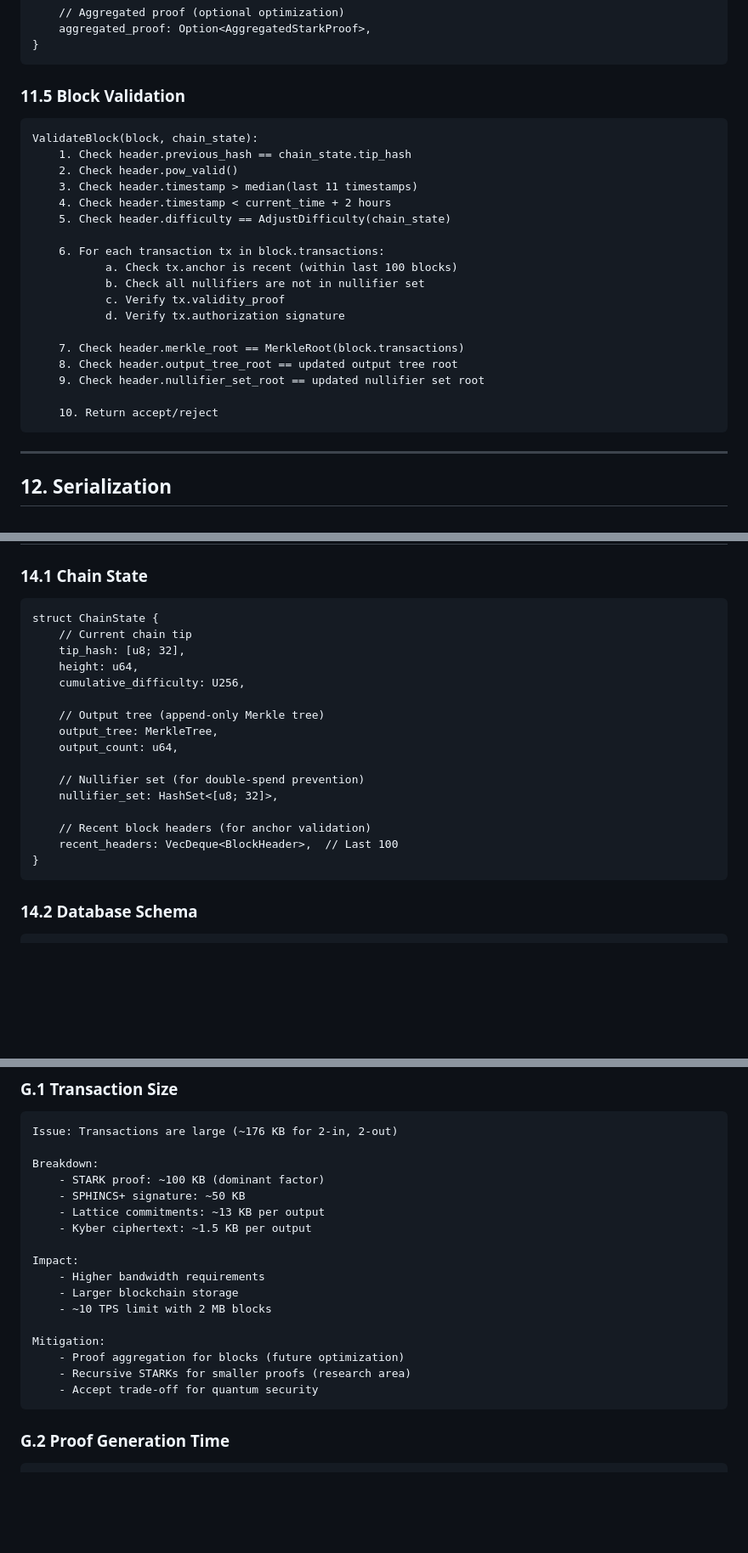
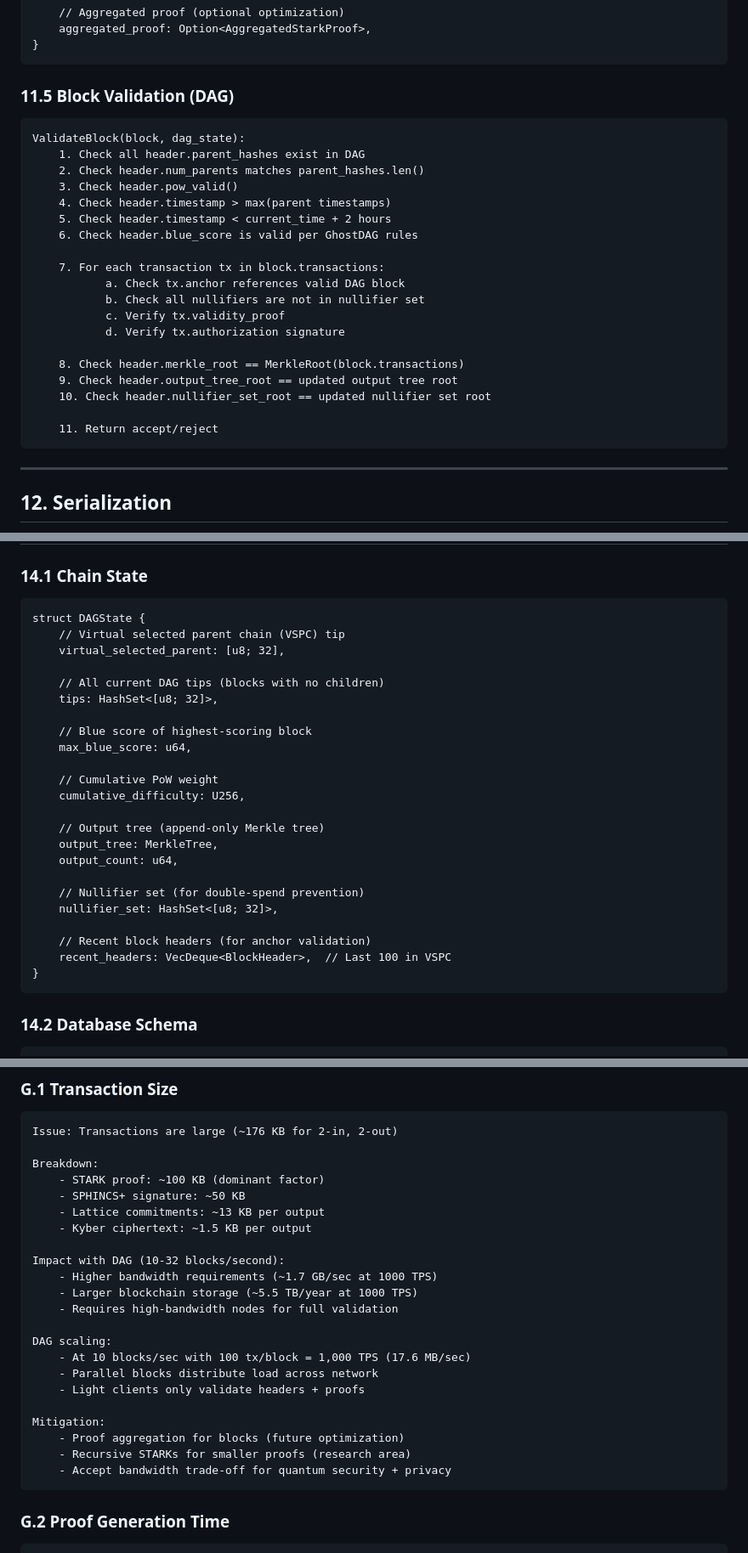
Before and after one commit to des1re10/Quantum, a Markdown page: papers/zkprivacy/zkprivacy-quantum-spec-v1.md, 3 parts joined by grey strips. Shown at 85% size. GitHub-like rendering; blank space fills up the shorter version.

Commit message:
● docs: Fix remaining inconsistencies from DAG architecture review
  Consistency fixes:
  - ProjectStructure.md: "ASIC-resistant" → "permissionless PoW"
  - Block validation (11.5): Sequential logic → DAG logic (parent_hashes, blue_score)
  - Genesis block (B.2): Use parent_hashes vec, num_parents, blue_score for DAG
  - ChainState → DAGState: Add virtual_selected_parent, tips, max_blue_score
  - Database key: "state:tip" → "state:dag"
  - R4.4: "heaviest chain rule" → "GhostDAG rules"
  - G.1 Transaction Size: Update math for DAG (1000+ TPS, bandwidth estimates)

  Verification guide:
  - R4.4: "Heaviest chain rule" → "GhostDAG ordering"
  - R6.3: "120s block time, ≥10 TPS" → "10-32 blocks/second, ≥1,000 TPS"

````diff
--- a/papers/zkprivacy/zkprivacy-quantum-spec-v1.md
+++ b/papers/zkprivacy/zkprivacy-quantum-spec-v1.md
@@ -1575,27 +1575,28 @@ struct Block {
 }
 ```
 
-### 11.5 Block Validation
-
-```
-ValidateBlock(block, chain_state):
-    1. Check header.previous_hash == chain_state.tip_hash
-    2. Check header.pow_valid()
-    3. Check header.timestamp > median(last 11 timestamps)
-    4. Check header.timestamp < current_time + 2 hours
-    5. Check header.difficulty == AdjustDifficulty(chain_state)
-
-    6. For each transaction tx in block.transactions:
-           a. Check tx.anchor is recent (within last 100 blocks)
+### 11.5 Block Validation (DAG)
+
+```
+ValidateBlock(block, dag_state):
+    1. Check all header.parent_hashes exist in DAG
+    2. Check header.num_parents matches parent_hashes.len()
+    3. Check header.pow_valid()
+    4. Check header.timestamp > max(parent timestamps)
+    5. Check header.timestamp < current_time + 2 hours
+    6. Check header.blue_score is valid per GhostDAG rules
+
+    7. For each transaction tx in block.transactions:
+           a. Check tx.anchor references valid DAG block
            b. Check all nullifiers are not in nullifier set
            c. Verify tx.validity_proof
            d. Verify tx.authorization signature
 
-    7. Check header.merkle_root == MerkleRoot(block.transactions)
-    8. Check header.output_tree_root == updated output tree root
-    9. Check header.nullifier_set_root == updated nullifier set root
-
-    10. Return accept/reject
+    8. Check header.merkle_root == MerkleRoot(block.transactions)
+    9. Check header.output_tree_root == updated output tree root
+    10. Check header.nullifier_set_root == updated nullifier set root
+
+    11. Return accept/reject
 ```
 
 ---
@@ -1713,10 +1714,17 @@ Stem peers: 2 outbound connections designated as stem
 ### 14.1 Chain State
 
 ```
-struct ChainState {
-    // Current chain tip
-    tip_hash: [u8; 32],
-    height: u64,
+struct DAGState {
+    // Virtual selected parent chain (VSPC) tip
+    virtual_selected_parent: [u8; 32],
+
+    // All current DAG tips (blocks with no children)
+    tips: HashSet<[u8; 32]>,
+
+    // Blue score of highest-scoring block
+    max_blue_score: u64,
+
+    // Cumulative PoW weight
     cumulative_difficulty: U256,
 
     // Output tree (append-only Merkle tree)
@@ -1727,7 +1735,7 @@ struct ChainState {
     nullifier_set: HashSet<[u8; 32]>,
 
     // Recent block headers (for anchor validation)
-    recent_headers: VecDeque<BlockHeader>,  // Last 100
+    recent_headers: VecDeque<BlockHeader>,  // Last 100 in VSPC
 }
 ```
 
@@ -2429,15 +2439,20 @@ Breakdown:
     - Lattice commitments: ~13 KB per output
     - Kyber ciphertext: ~1.5 KB per output
 
-Impact:
-    - Higher bandwidth requirements
-    - Larger blockchain storage
-    - ~10 TPS limit with 2 MB blocks
+Impact with DAG (10-32 blocks/second):
+    - Higher bandwidth requirements (~1.7 GB/sec at 1000 TPS)
+    - Larger blockchain storage (~5.5 TB/year at 1000 TPS)
+    - Requires high-bandwidth nodes for full validation
+
+DAG scaling:
+    - At 10 blocks/sec with 100 tx/block = 1,000 TPS (17.6 MB/sec)
+    - Parallel blocks distribute load across network
+    - Light clients only validate headers + proofs
 
 Mitigation:
     - Proof aggregation for blocks (future optimization)
     - Recursive STARKs for smaller proofs (research area)
-    - Accept trade-off for quantum security
+    - Accept bandwidth trade-off for quantum security + privacy
 ```
 
 ### G.2 Proof Generation Time
````
Also changed, not shown: other parts of papers/zkprivacy/zkprivacy-quantum-spec-v1.md (+9 -7 lines), Documentation/ProjectStructure.md (+1 -1 lines), papers/zkprivacy/zkprivacy-verification-guide.md (+2 -2 lines).
